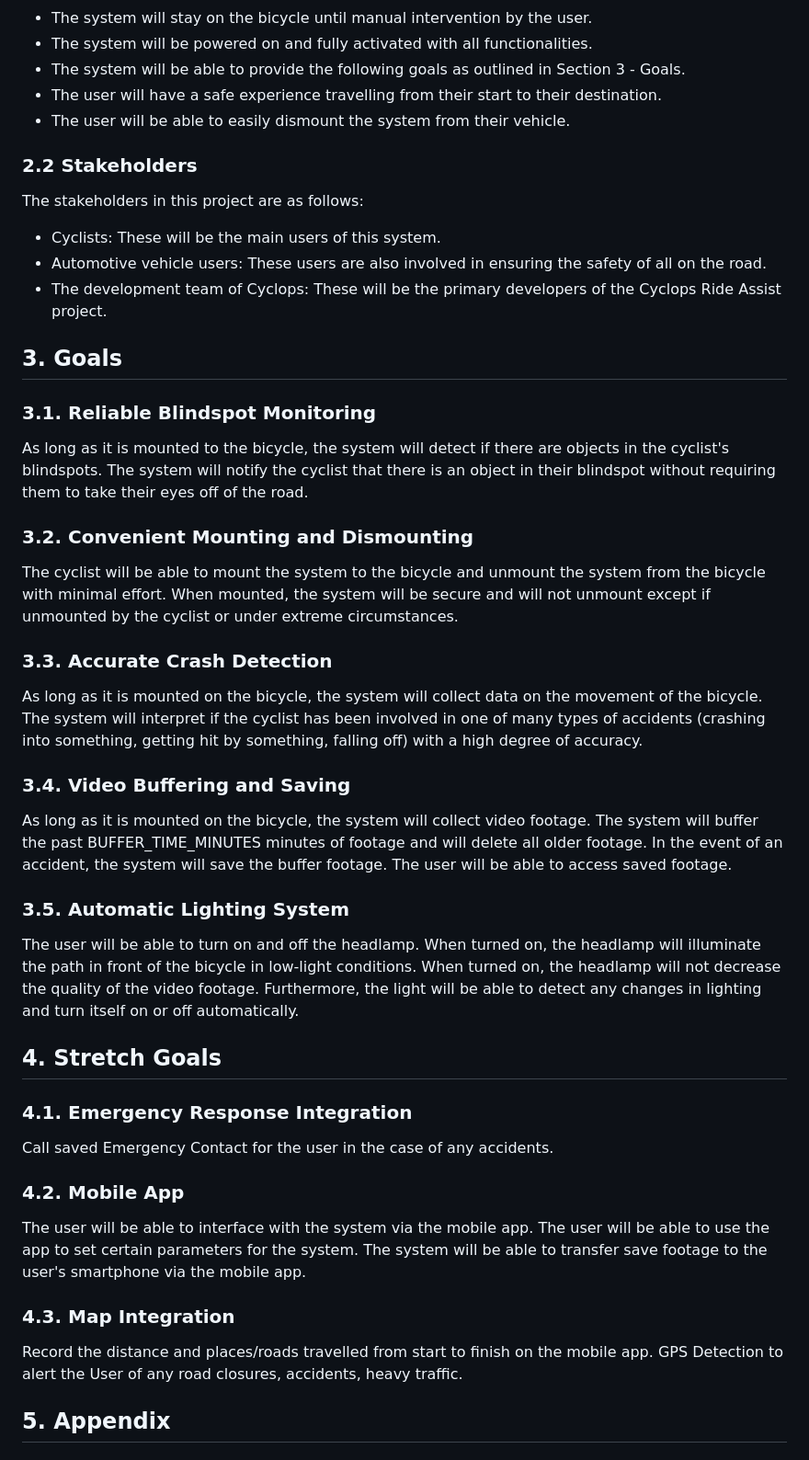
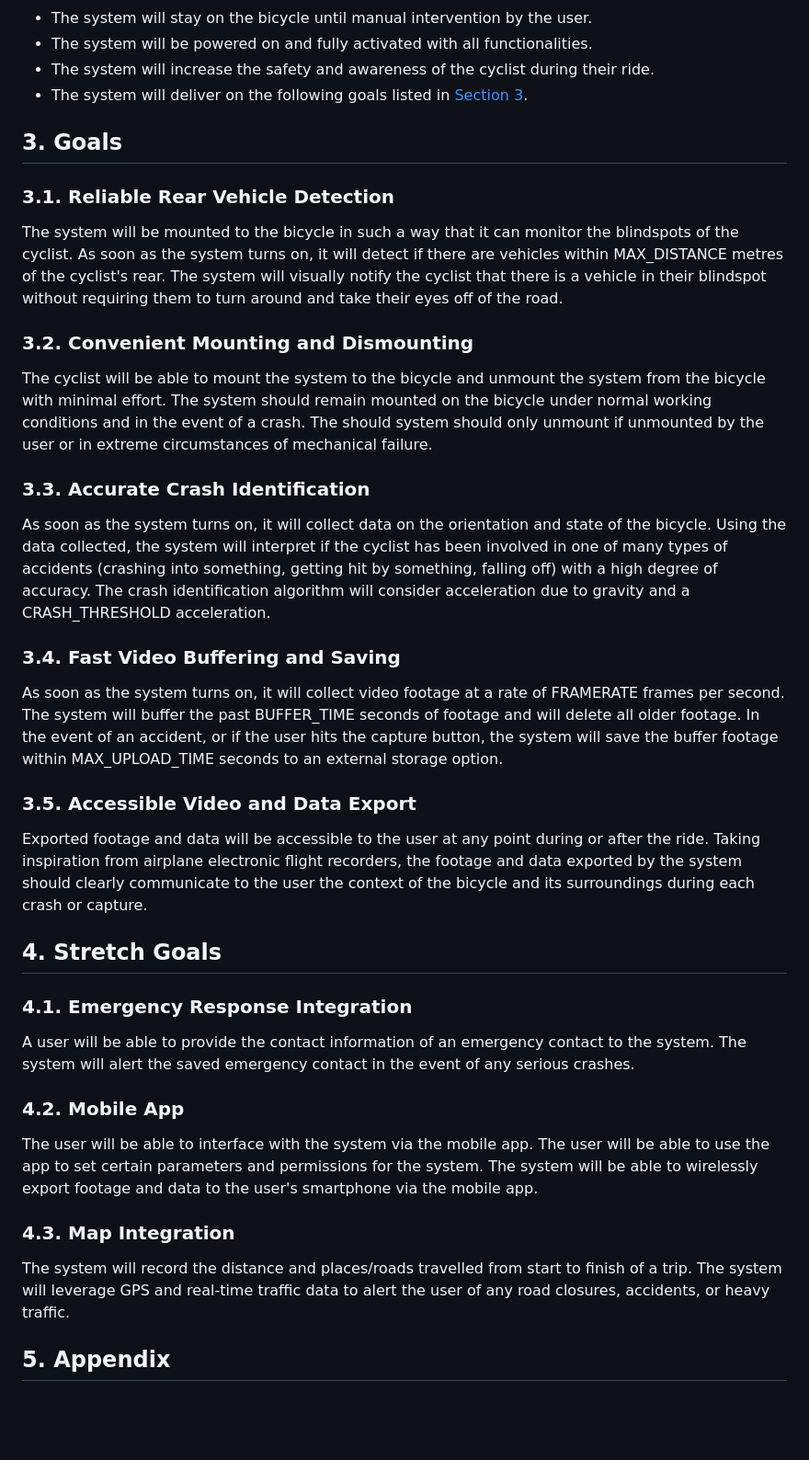
Before and after one commit to amosyu2000/cyclops, a Markdown page: docs/ProblemStatementAndGoals/ProblemStatementAndGoals.md, the part around the change printed below. Shown: that part at 92% size. Drawn GitHub-style; blank space fills up the shorter version.

```diff
--- a/docs/ProblemStatementAndGoals/ProblemStatementAndGoals.md
+++ b/docs/ProblemStatementAndGoals/ProblemStatementAndGoals.md
@@ -70,41 +85,43 @@ The outputs will be as follows:
 - The system will stay on the bicycle until manual intervention by the user.
 - The system will be powered on and fully activated with all functionalities.
-- The system will be able to provide the following goals as outlined in Section 3 - Goals.
-- The user will have a safe experience travelling from their start to their destination.
-- The user will be able to easily dismount the system from their vehicle.
+- The system will increase the safety and awareness of the cyclist during their ride.
+- The system will deliver on the following goals listed in [Section 3](#3-goals).
 
-### 2.2 Stakeholders
-The stakeholders in this project are as follows:
-  - Cyclists: These will be the main users of this system.
-  - Automotive vehicle users: These users are also involved in ensuring the safety of all on the road.
-  - The development team of Cyclops: These will be the primary developers of the Cyclops Ride Assist project.
 ## 3. Goals
 
-### 3.1. Reliable Blindspot Monitoring
-As long as it is mounted to the bicycle, the system will detect if there are objects in the cyclist's blindspots. The system will notify the cyclist that there is an object in their blindspot without requiring them to take their eyes off of the road.
+### 3.1. Reliable Rear Vehicle Detection
+
+The system will be mounted to the bicycle in such a way that it can monitor the blindspots of the cyclist. As soon as the system turns on, it will detect if there are vehicles within MAX_DISTANCE metres of the cyclist's rear. The system will visually notify the cyclist that there is a vehicle in their blindspot without requiring them to turn around and take their eyes off of the road.
 
 ### 3.2. Convenient Mounting and Dismounting
-The cyclist will be able to mount the system to the bicycle and unmount the system from the bicycle with minimal effort. When mounted, the system will be secure and will not unmount except if unmounted by the cyclist or under extreme circumstances.
 
-### 3.3. Accurate Crash Detection
-As long as it is mounted on the bicycle, the system will collect data on the movement of the bicycle. The system will interpret if the cyclist has been involved in one of many types of accidents (crashing into something, getting hit by something, falling off) with a high degree of accuracy.
+The cyclist will be able to mount the system to the bicycle and unmount the system from the bicycle with minimal effort. The system should remain mounted on the bicycle under normal working conditions and in the event of a crash. The should system should only unmount if unmounted by the user or in extreme circumstances of mechanical failure.
 
-### 3.4. Video Buffering and Saving
-As long as it is mounted on the bicycle, the system will collect video footage. The system will buffer the past BUFFER_TIME_MINUTES minutes of footage and will delete all older footage. In the event of an accident, the system will save the buffer footage. The user will be able to access saved footage.
+### 3.3. Accurate Crash Identification
 
-### 3.5. Automatic Lighting System
-The user will be able to turn on and off the headlamp. When turned on, the headlamp will illuminate the path in front of the bicycle in low-light conditions. When turned on, the headlamp will not decrease the quality of the video footage. Furthermore, the light will be able to detect any changes in lighting and turn itself on or off automatically.
+As soon as the system turns on, it will collect data on the orientation and state of the bicycle. Using the data collected, the system will interpret if the cyclist has been involved in one of many types of accidents (crashing into something, getting hit by something, falling off) with a high degree of accuracy. The crash identification algorithm will consider acceleration due to gravity and a CRASH_THRESHOLD acceleration.
+
+### 3.4. Fast Video Buffering and Saving
+
+As soon as the system turns on, it will collect video footage at a rate of FRAMERATE frames per second. The system will buffer the past BUFFER_TIME seconds of footage and will delete all older footage. In the event of an accident, or if the user hits the capture button, the system will save the buffer footage within MAX_UPLOAD_TIME seconds to an external storage option.
+
+### 3.5. Accessible Video and Data Export
+
+Exported footage and data will be accessible to the user at any point during or after the ride. Taking inspiration from airplane electronic flight recorders, the footage and data exported by the system should clearly communicate to the user the context of the bicycle and its surroundings during each crash or capture.
 
 ## 4. Stretch Goals
 
 ### 4.1. Emergency Response Integration
-Call saved Emergency Contact for the user in the case of any accidents.
+
+A user will be able to provide the contact information of an emergency contact to the system. The system will alert the saved emergency contact in the event of any serious crashes.
 
 ### 4.2. Mobile App
-The user will be able to interface with the system via the mobile app. The user will be able to use the app to set certain parameters for the system. The system will be able to transfer save footage to the user's smartphone via the mobile app.
+
+The user will be able to interface with the system via the mobile app. The user will be able to use the app to set certain parameters and permissions for the system. The system will be able to wirelessly export footage and data to the user's smartphone via the mobile app.
 
 ### 4.3. Map Integration
-Record the distance and places/roads travelled from start to finish on the mobile app. GPS Detection to alert the User of any road closures, accidents, heavy traffic.
+
+The system will record the distance and places/roads travelled from start to finish of a trip. The system will leverage GPS and real-time traffic data to alert the user of any road closures, accidents, or heavy traffic.
 
 ## 5. Appendix
 
```
Also changed, not shown: other parts of docs/ProblemStatementAndGoals/ProblemStatementAndGoals.md (+39 -18 lines), 1 other file.
